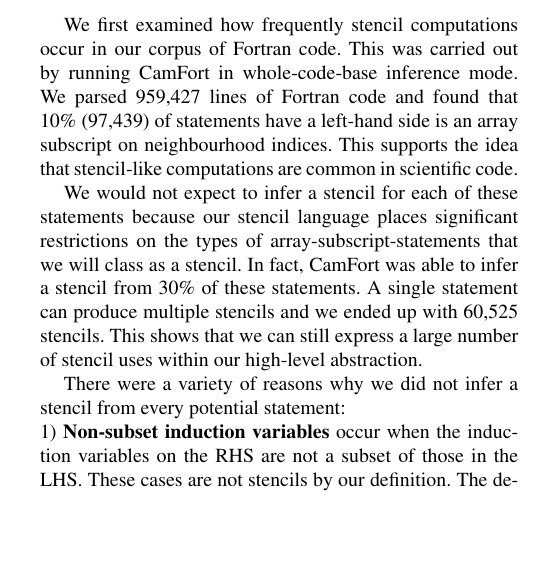
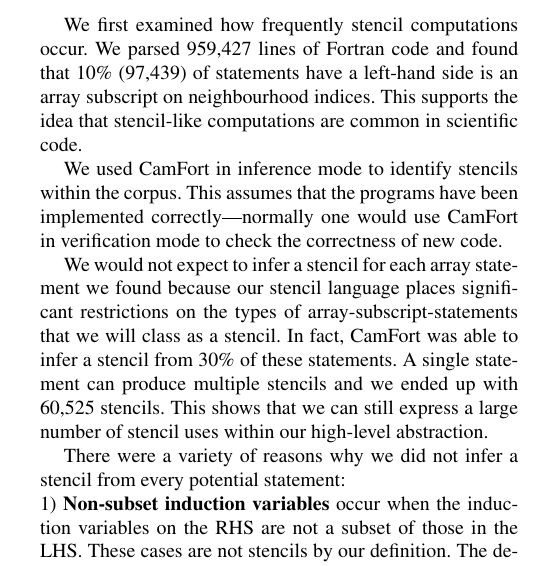
Before and after one commit to camfort/array-analyse, a LaTeX paper (paper.tex): part of one column of page 11 of 14, cut so that both start at the same text, the shorter picture padded with empty space. Compiled offline with pdfLaTeX; a missing font is replaced by an installed copy or a similar font.

Commit message:
added paragraph to evaluation pointing out that inference mode is not the normal way to use the tool

```diff
--- a/paper.tex
+++ b/paper.tex
@@ -2231,16 +2231,20 @@ on \cite{griebel1997numerical}), Computational Physics
 ARPACK-NG~\cite{arpackng}, and
 SPECFEM3D~\cite{specfem3d}.
 
-We first examined how frequently stencil computations occur in our
-corpus of Fortran code. This was carried out by running CamFort in
-whole-code-base inference mode. We parsed 959,427 lines of Fortran
-code and found that 10\% (97,439) of statements have a left-hand side
-is an array subscript on neighbourhood indices. This supports the idea
-that stencil-like computations are common in scientific code.
-
-We would not expect to infer a stencil for each of these statements
-because our stencil language places significant restrictions on the
-types of array-subscript-statements that we will class as a
+We first examined how frequently stencil computations occur. We parsed
+959,427 lines of Fortran code and found that 10\% (97,439) of
+statements have a left-hand side is an array subscript on
+neighbourhood indices. This supports the idea that stencil-like
+computations are common in scientific code.
+
+We used CamFort in inference mode to identify stencils within the
+corpus. This assumes that the programs have been implemented
+correctly---normally one would use CamFort in verification mode to
+check the correctness of new code.
+
+We would not expect to infer a stencil for each array statement we
+found because our stencil language places significant restrictions on
+the types of array-subscript-statements that we will class as a
 stencil. In fact, CamFort was able to infer a stencil from 30\% of
 these statements. A single statement can produce multiple stencils and
 we ended up with 60,525 stencils. This shows that we can still express
```
